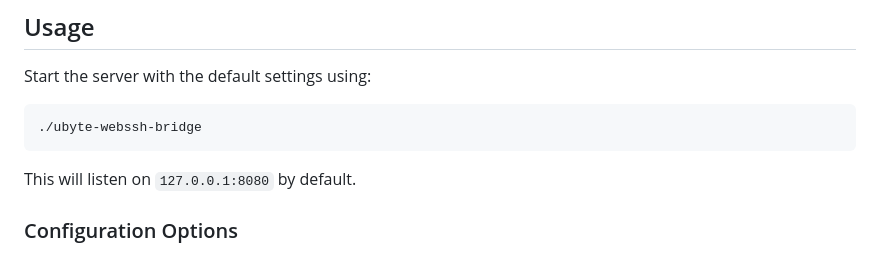
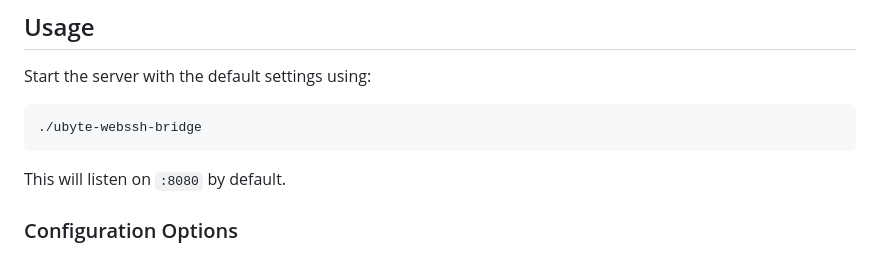
Before and after one commit to ubyte-source/ubyte-webssh-bridge, a Markdown page: README.md, the part around the change. Drawn GitHub-style.

Commit message:
docs: correct default address

````diff
--- a/README.md
+++ b/README.md
@@ -27,7 +27,7 @@ Start the server with the default settings using:
 ./ubyte-webssh-bridge
 ```
 
-This will listen on `127.0.0.1:8080` by default.
+This will listen on `:8080` by default.
 
 ### Configuration Options
 
````
